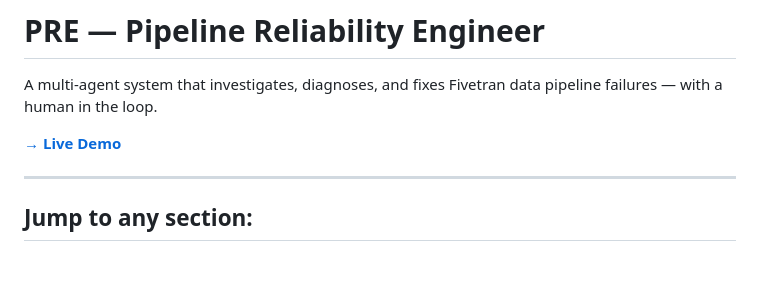
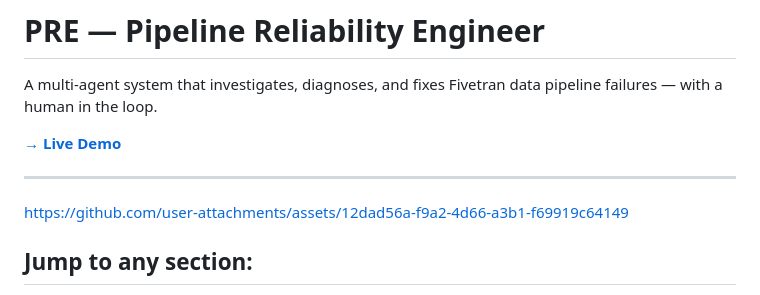
Before and after one commit to BishopSlice/PipelineReliability, a Markdown page: README.md, the part around the change. Drawn GitHub-style; blank space fills up the shorter version.

Commit message:
Upload submission video

```diff
--- a/README.md
+++ b/README.md
@@ -5,6 +5,10 @@ A multi-agent system that investigates, diagnoses, and fixes Fivetran data pipel
 **[→ Live Demo](https://pre-agent-498009659419.us-central1.run.app)**
 
 ---
+
+https://github.com/user-attachments/assets/12dad56a-f9a2-4d66-a3b1-f69919c64149
+
+
 
 ## Jump to any section:
 
```
